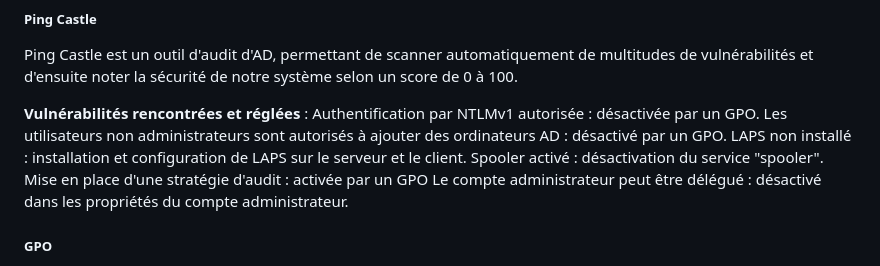
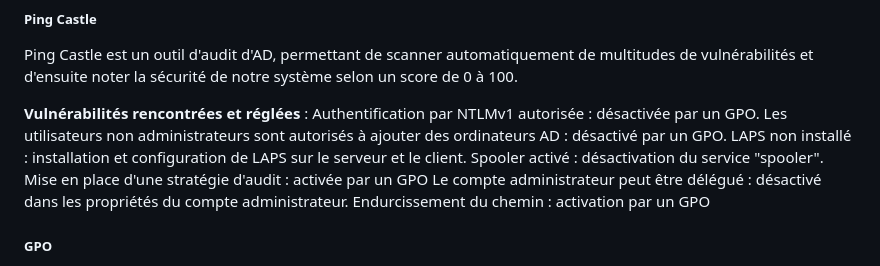
Before and after one commit to pburgniard/Projet-ISR, a Markdown page: ficheTechnique.md, the part around the change. Drawn GitHub-style.

```diff
--- a/ficheTechnique.md
+++ b/ficheTechnique.md
@@ -116,6 +116,8 @@ LAPS non installé : installation et configuration de LAPS sur le serveur et le
 Spooler activé : désactivation du service "spooler".
 Mise en place d'une stratégie d'audit : activée par un GPO
 Le compte administrateur peut être délégué : désactivé dans les propriétés du compte administrateur.
+Endurcissement du chemin : activation par un GPO
+
 
 
 
```
